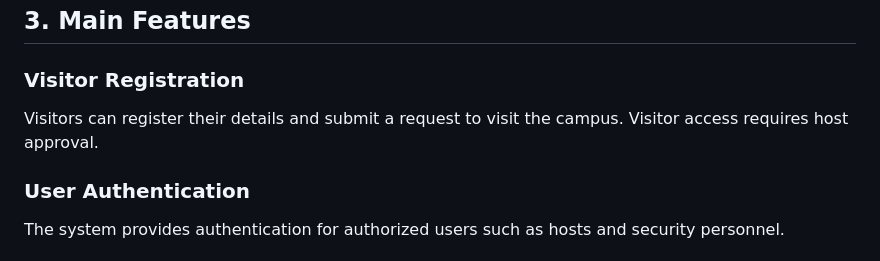
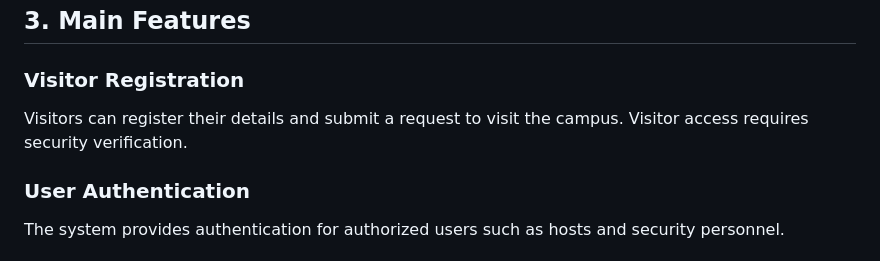
Before and after one commit to prana-j/campus-visitor-management-system, a Markdown page: README.md, the part around the change. Rendered like a GitHub page.

Commit message:
Update visitor access policy

```diff
--- a/README.md
+++ b/README.md
@@ -32,8 +32,7 @@ The main objectives of the Campus Visitor Management System are:
 ### Visitor Registration
 
 Visitors can register their details and submit a request to visit the campus.
-Visitor access requires host approval.
-
+Visitor access requires security verification.
 ### User Authentication
 
 The system provides authentication for authorized users such as hosts and security personnel.
```
